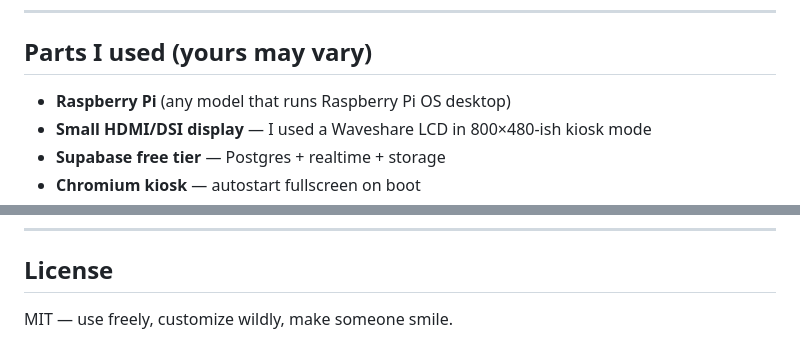
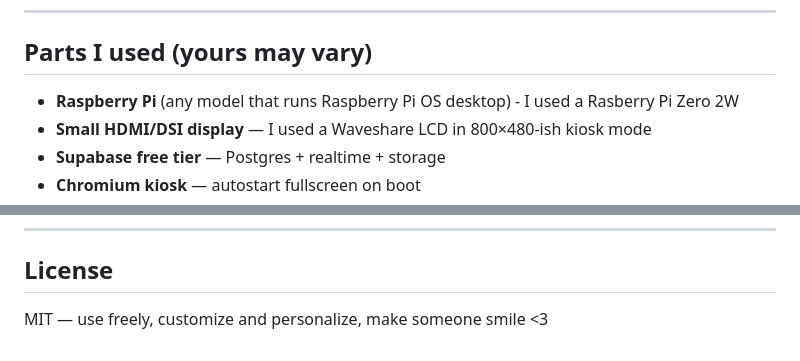
Before and after one commit to emngarcia/rpi-desk-pet-starter, a Markdown page: README.md, 2 parts joined by grey strips. Rendered like a GitHub page.

Commit message:
Update README for clarity

```diff
--- a/README.md
+++ b/README.md
@@ -39,7 +39,7 @@ You (sender page)  ──►  Supabase  ◄──  Raspberry Pi (display, kiosk
 
 ## Parts I used (yours may vary)
 
-- **Raspberry Pi** (any model that runs Raspberry Pi OS desktop)
+- **Raspberry Pi** (any model that runs Raspberry Pi OS desktop) - I used a Rasberry Pi Zero 2W
 - **Small HDMI/DSI display** — I used a Waveshare LCD in 800×480-ish kiosk mode
 - **Supabase free tier** — Postgres + realtime + storage
 - **Chromium kiosk** — autostart fullscreen on boot
@@ -212,4 +212,4 @@ rpi-desk-pet-starter/
 
 ## License
 
-MIT — use freely, customize wildly, make someone smile.
+MIT — use freely, customize and personalize, make someone smile <3
```
Also changed, not shown: other parts of README.md (+1 -1 lines).
